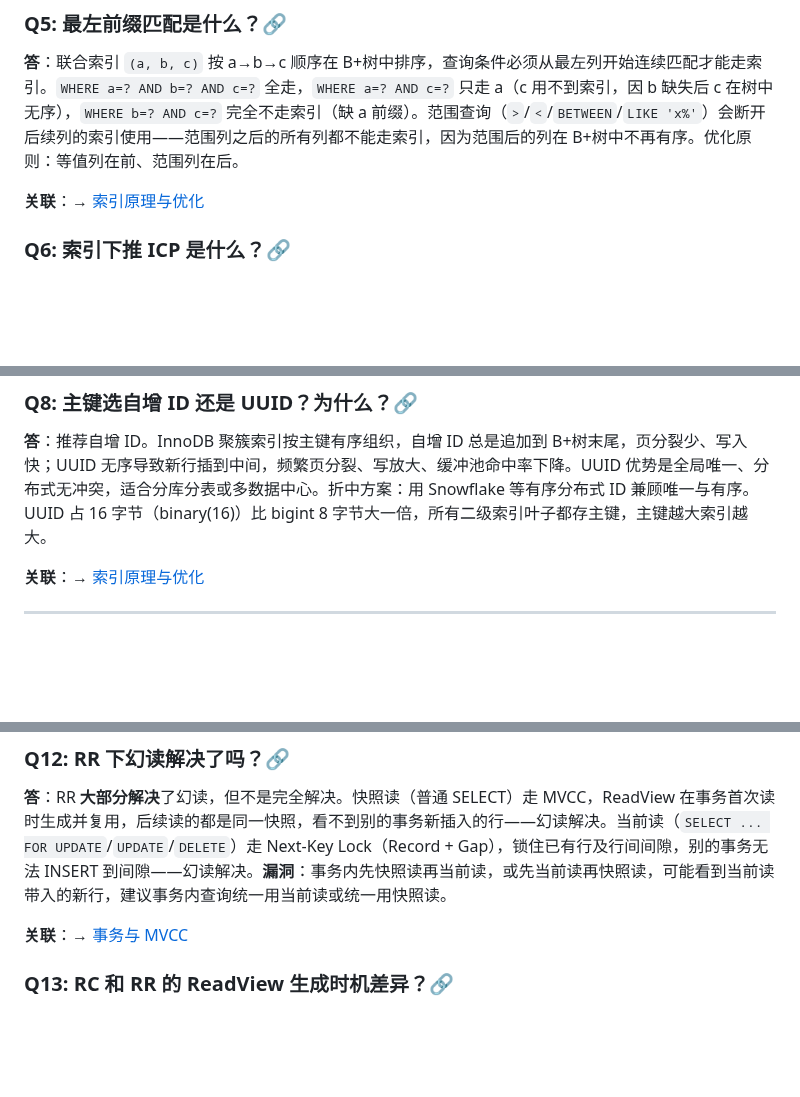
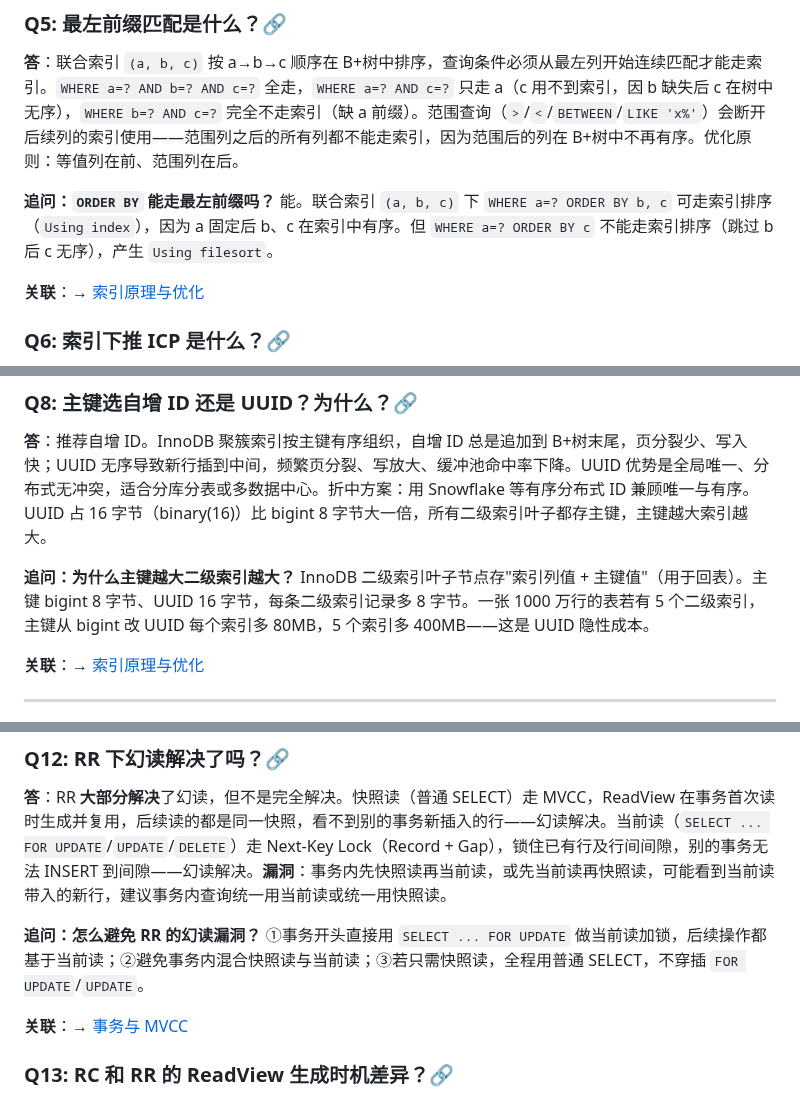
Before and after one commit to yintp/glory, a Markdown page: middleware/mysql/08-interview-qa.md, 3 parts joined by grey strips. Rendered like a GitHub page; blank space fills up the shorter version.

```diff
--- a/middleware/mysql/08-interview-qa.md
+++ b/middleware/mysql/08-interview-qa.md
@@ -59,6 +59,8 @@
 
 **答**：联合索引 `(a, b, c)` 按 a→b→c 顺序在 B+树中排序，查询条件必须从最左列开始连续匹配才能走索引。`WHERE a=? AND b=? AND c=?` 全走，`WHERE a=? AND c=?` 只走 a（c 用不到索引，因 b 缺失后 c 在树中无序），`WHERE b=? AND c=?` 完全不走索引（缺 a 前缀）。范围查询（`>`/`<`/`BETWEEN`/`LIKE 'x%'`）会断开后续列的索引使用——范围列之后的所有列都不能走索引，因为范围后的列在 B+树中不再有序。优化原则：等值列在前、范围列在后。
 
+**追问：`ORDER BY` 能走最左前缀吗？** 能。联合索引 `(a, b, c)` 下 `WHERE a=? ORDER BY b, c` 可走索引排序（`Using index`），因为 a 固定后 b、c 在索引中有序。但 `WHERE a=? ORDER BY c` 不能走索引排序（跳过 b 后 c 无序），产生 `Using filesort`。
+
 **关联**：→ [索引原理与优化](./01-index/index-and-optimization.md)
 
 ### Q6: 索引下推 ICP 是什么？🔗
@@ -78,6 +80,8 @@
 ### Q8: 主键选自增 ID 还是 UUID？为什么？🔗
 
 **答**：推荐自增 ID。InnoDB 聚簇索引按主键有序组织，自增 ID 总是追加到 B+树末尾，页分裂少、写入快；UUID 无序导致新行插到中间，频繁页分裂、写放大、缓冲池命中率下降。UUID 优势是全局唯一、分布式无冲突，适合分库分表或多数据中心。折中方案：用 Snowflake 等有序分布式 ID 兼顾唯一与有序。UUID 占 16 字节（binary(16)）比 bigint 8 字节大一倍，所有二级索引叶子都存主键，主键越大索引越大。
+
+**追问：为什么主键越大二级索引越大？** InnoDB 二级索引叶子节点存"索引列值 + 主键值"（用于回表）。主键 bigint 8 字节、UUID 16 字节，每条二级索引记录多 8 字节。一张 1000 万行的表若有 5 个二级索引，主键从 bigint 改 UUID 每个索引多 80MB，5 个索引多 400MB——这是 UUID 隐性成本。
 
 **关联**：→ [索引原理与优化](./01-index/index-and-optimization.md)
 
@@ -108,6 +112,8 @@
 ### Q12: RR 下幻读解决了吗？🔗
 
 **答**：RR **大部分解决**了幻读，但不是完全解决。快照读（普通 SELECT）走 MVCC，ReadView 在事务首次读时生成并复用，后续读的都是同一快照，看不到别的事务新插入的行——幻读解决。当前读（`SELECT ... FOR UPDATE`/`UPDATE`/`DELETE`）走 Next-Key Lock（Record + Gap），锁住已有行及行间间隙，别的事务无法 INSERT 到间隙——幻读解决。**漏洞**：事务内先快照读再当前读，或先当前读再快照读，可能看到当前读带入的新行，建议事务内查询统一用当前读或统一用快照读。
+
+**追问：怎么避免 RR 的幻读漏洞？** ①事务开头直接用 `SELECT ... FOR UPDATE` 做当前读加锁，后续操作都基于当前读；②避免事务内混合快照读与当前读；③若只需快照读，全程用普通 SELECT，不穿插 `FOR UPDATE`/`UPDATE`。
 
 **关联**：→ [事务与 MVCC](./02-transaction/transaction-and-mvcc.md)
 
```
Also changed, not shown: other parts of middleware/mysql/08-interview-qa.md (+6 -0 lines), middleware/mysql/README.md (+1 -1 lines).
